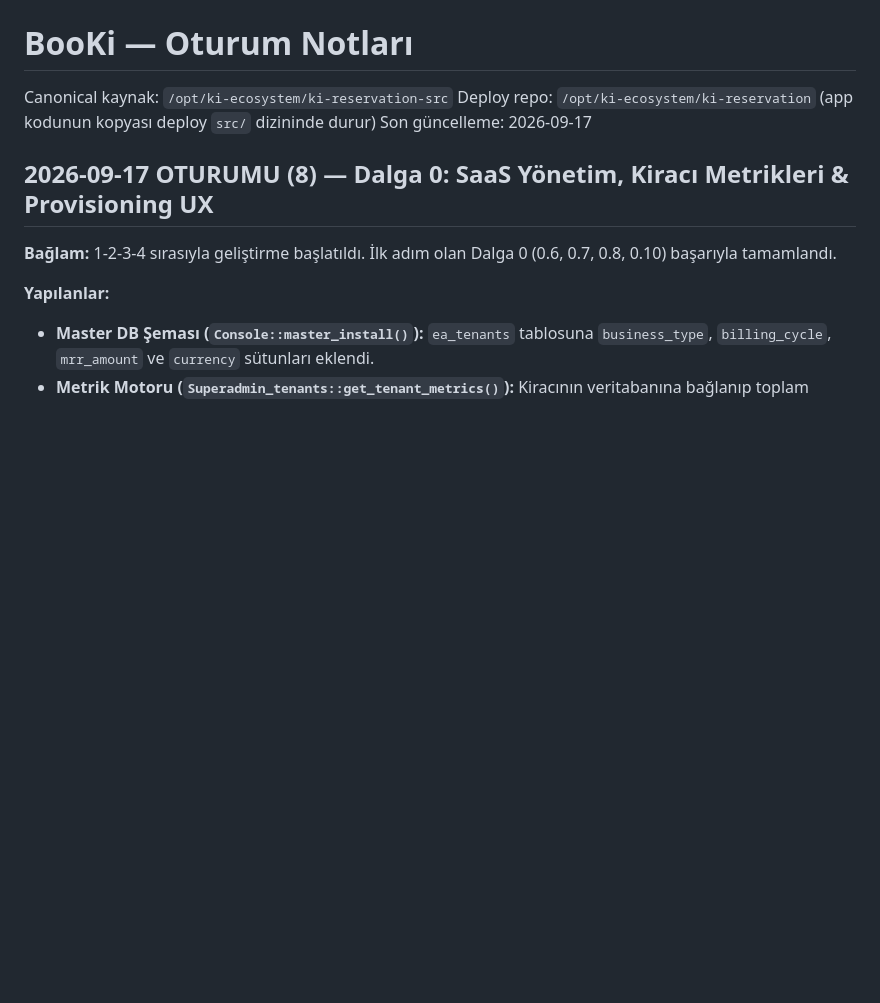
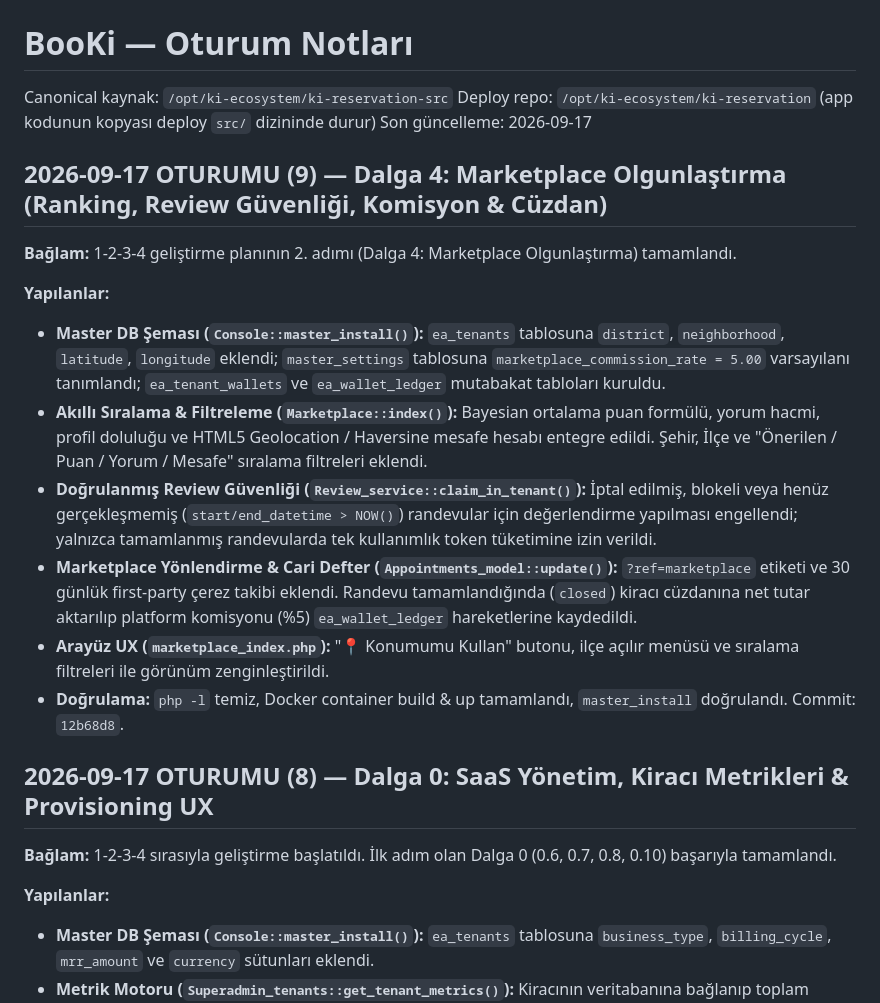
Before and after one commit to miracmk/booki-saas, a Markdown page: docs/SESSION_NOTES.md, the part around the change. Rendered like a GitHub page; blank space fills up the shorter version.

Commit message:
docs: Dalga 4 tamamlama notlari ROADMAP ve SESSION_NOTES'a islendi

```diff
--- a/docs/SESSION_NOTES.md
+++ b/docs/SESSION_NOTES.md
@@ -3,6 +3,18 @@
 Canonical kaynak: `/opt/ki-ecosystem/ki-reservation-src`
 Deploy repo: `/opt/ki-ecosystem/ki-reservation` (app kodunun kopyası deploy `src/` dizininde durur)
 Son güncelleme: 2026-09-17
+
+## 2026-09-17 OTURUMU (9) — Dalga 4: Marketplace Olgunlaştırma (Ranking, Review Güvenliği, Komisyon & Cüzdan)
+
+**Bağlam:** 1-2-3-4 geliştirme planının 2. adımı (Dalga 4: Marketplace Olgunlaştırma) tamamlandı.
+
+**Yapılanlar:**
+- **Master DB Şeması (`Console::master_install()`):** `ea_tenants` tablosuna `district`, `neighborhood`, `latitude`, `longitude` eklendi; `master_settings` tablosuna `marketplace_commission_rate = 5.00` varsayılanı tanımlandı; `ea_tenant_wallets` ve `ea_wallet_ledger` mutabakat tabloları kuruldu.
+- **Akıllı Sıralama & Filtreleme (`Marketplace::index()`):** Bayesian ortalama puan formülü, yorum hacmi, profil doluluğu ve HTML5 Geolocation / Haversine mesafe hesabı entegre edildi. Şehir, İlçe ve "Önerilen / Puan / Yorum / Mesafe" sıralama filtreleri eklendi.
+- **Doğrulanmış Review Güvenliği (`Review_service::claim_in_tenant()`):** İptal edilmiş, blokeli veya henüz gerçekleşmemiş (`start/end_datetime > NOW()`) randevular için değerlendirme yapılması engellendi; yalnızca tamamlanmış randevularda tek kullanımlık token tüketimine izin verildi.
+- **Marketplace Yönlendirme & Cari Defter (`Appointments_model::update()`):** `?ref=marketplace` etiketi ve 30 günlük first-party çerez takibi eklendi. Randevu tamamlandığında (`closed`) kiracı cüzdanına net tutar aktarılıp platform komisyonu (%5) `ea_wallet_ledger` hareketlerine kaydedildi.
+- **Arayüz UX (`marketplace_index.php`):** "📍 Konumumu Kullan" butonu, ilçe açılır menüsü ve sıralama filtreleri ile görünüm zenginleştirildi.
+- **Doğrulama:** `php -l` temiz, Docker container build & up tamamlandı, `master_install` doğrulandı. Commit: `12b68d8`.
 
 ## 2026-09-17 OTURUMU (8) — Dalga 0: SaaS Yönetim, Kiracı Metrikleri & Provisioning UX
 
```
Also changed, not shown: docs/ROADMAP.md (+5 -5 lines).
